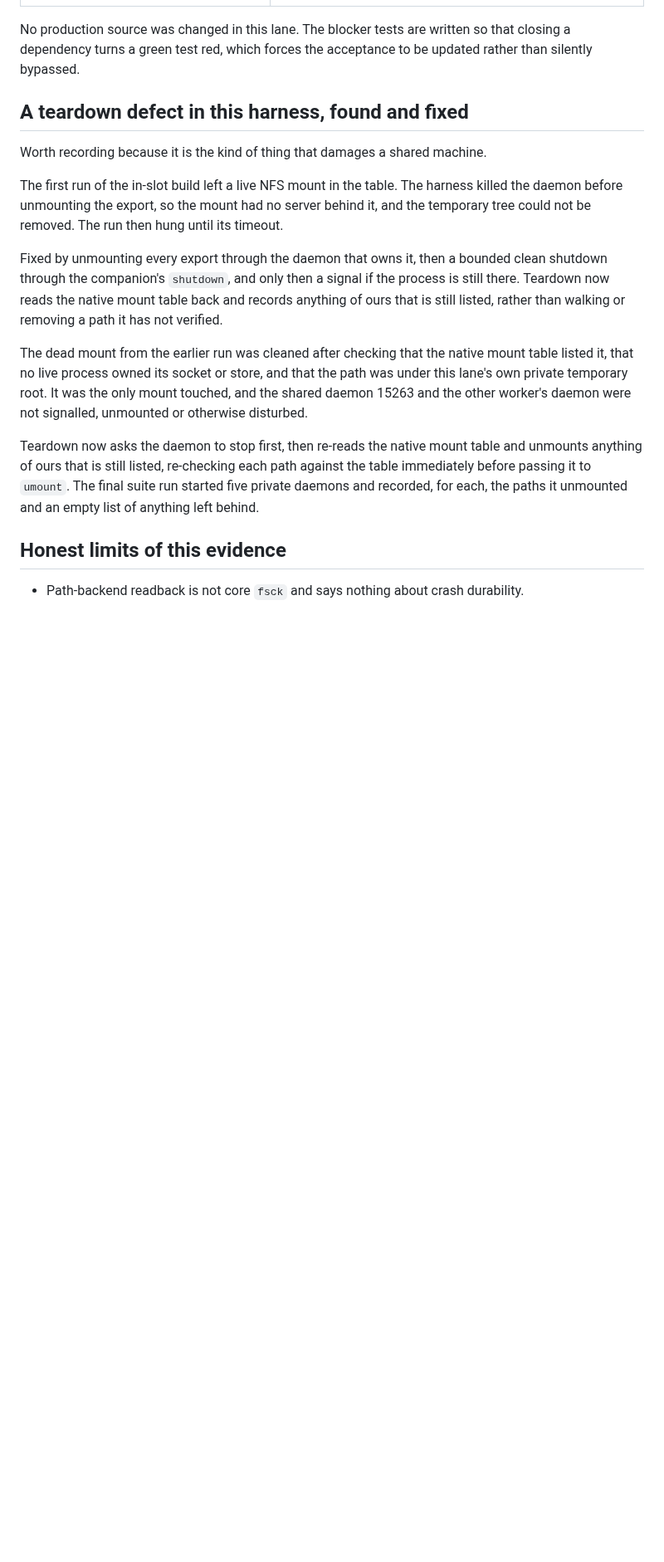
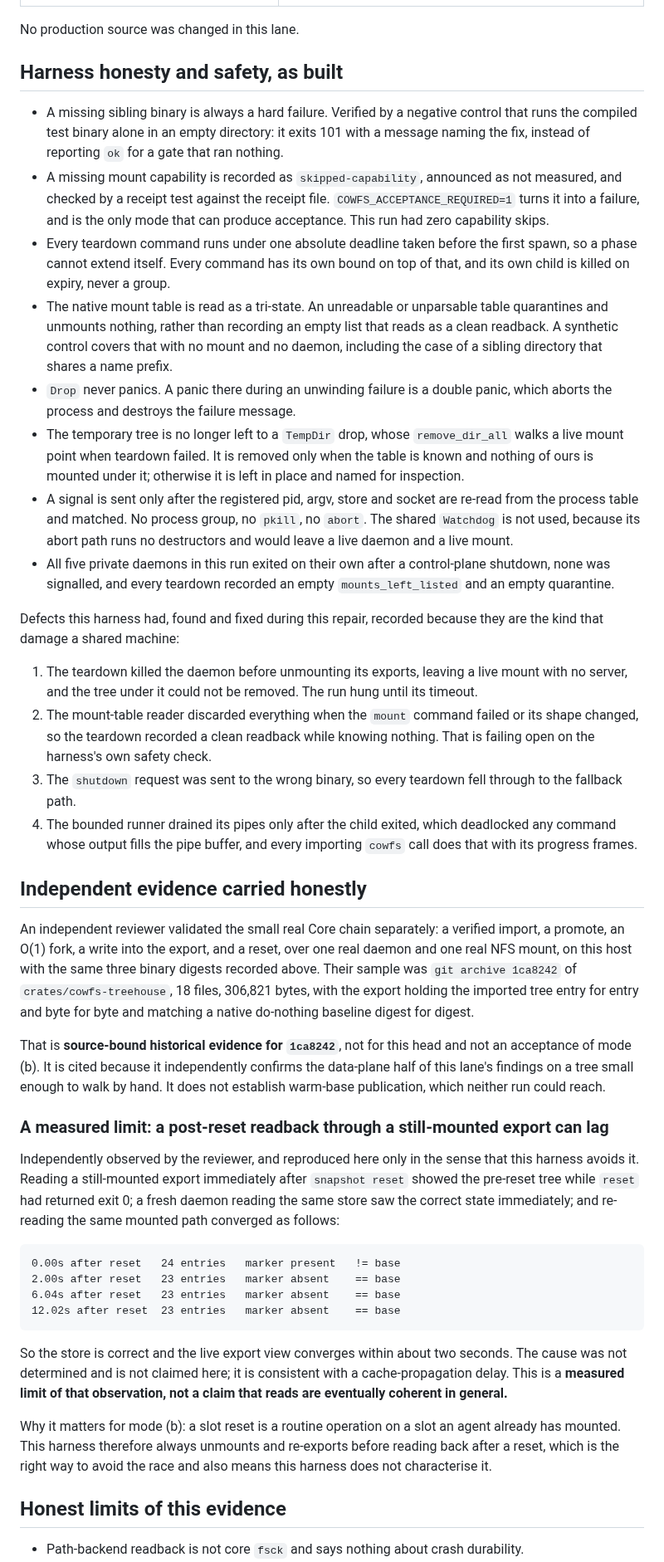
Before and after one commit to zeeshanhaque21/cowfs, a Markdown page: docs/verification/ready-real-project.md, the part around one of its changes. Shown at 83% size. Drawn GitHub-style; blank space fills up the shorter version.

````diff
--- a/docs/verification/ready-real-project.md
+++ b/docs/verification/ready-real-project.md
@@ -274,33 +290,81 @@ Ownership of the seams, so nothing here is duplicated:
 
 No production source was changed in this lane.
-The blocker tests are written so that closing a dependency turns a green test red, which forces the
-acceptance to be updated rather than silently bypassed.
 
-## A teardown defect in this harness, found and fixed
+## Harness honesty and safety, as built
 
-Worth recording because it is the kind of thing that damages a shared machine.
+- A missing sibling binary is always a hard failure. Verified by a negative control that runs the
+  compiled test binary alone in an empty directory: it exits 101 with a message naming the fix,
+  instead of reporting `ok` for a gate that ran nothing.
+- A missing mount capability is recorded as `skipped-capability`, announced as not measured, and
+  checked by a receipt test against the receipt file. `COWFS_ACCEPTANCE_REQUIRED=1` turns it into a
+  failure, and is the only mode that can produce acceptance. This run had zero capability skips.
+- Every teardown command runs under one absolute deadline taken before the first spawn, so a phase
+  cannot extend itself. Every command has its own bound on top of that, and its own child is killed
+  on expiry, never a group.
+- The native mount table is read as a tri-state. An unreadable or unparsable table quarantines and
+  unmounts nothing, rather than recording an empty list that reads as a clean readback. A synthetic
+  control covers that with no mount and no daemon, including the case of a sibling directory that
+  shares a name prefix.
+- `Drop` never panics. A panic there during an unwinding failure is a double panic, which aborts the
+  process and destroys the failure message.
+- The temporary tree is no longer left to a `TempDir` drop, whose `remove_dir_all` walks a live mount
+  point when teardown failed. It is removed only when the table is known and nothing of ours is
+  mounted under it; otherwise it is left in place and named for inspection.
+- A signal is sent only after the registered pid, argv, store and socket are re-read from the process
+  table and matched. No process group, no `pkill`, no `abort`. The shared `Watchdog` is not used,
+  because its abort path runs no destructors and would leave a live daemon and a live mount.
+- All five private daemons in this run exited on their own after a control-plane shutdown, none was
+  signalled, and every teardown recorded an empty `mounts_left_listed` and an empty quarantine.
 
-The first run of the in-slot build left a live NFS mount in the table.
-The harness killed the daemon before unmounting the export, so the mount had no server behind it, and
-the temporary tree could not be removed.
-The run then hung until its timeout.
+Defects this harness had, found and fixed during this repair, recorded because they are the kind
+that damage a shared machine:
 
-Fixed by unmounting every export through the daemon that owns it, then a bounded clean shutdown
-through the companion's `shutdown`, and only then a signal if the process is still there.
-Teardown now reads the native mount table back and records anything of ours that is still listed,
-rather than walking or removing a path it has not verified.
+1. The teardown killed the daemon before unmounting its exports, leaving a live mount with no server,
+   and the tree under it could not be removed. The run hung until its timeout.
+2. The mount-table reader discarded everything when the `mount` command failed or its shape changed,
+   so the teardown recorded a clean readback while knowing nothing. That is failing open on the
+   harness's own safety check.
+3. The `shutdown` request was sent to the wrong binary, so every teardown fell through to the
+   fallback path.
+4. The bounded runner drained its pipes only after the child exited, which deadlocked any command
+   whose output fills the pipe buffer, and every importing `cowfs` call does that with its progress
+   frames.
 
-The dead mount from the earlier run was cleaned after checking that the native mount table listed it,
-that no live process owned its socket or store, and that the path was under this lane's own private
-temporary root.
-It was the only mount touched, and the shared daemon 15263 and the other worker's daemon were not
-signalled, unmounted or otherwise disturbed.
+## Independent evidence carried honestly
 
-Teardown now asks the daemon to stop first, then re-reads the native mount table and unmounts
-anything of ours that is still listed, re-checking each path against the table immediately before
-passing it to `umount`.
-The final suite run started five private daemons and recorded, for each, the paths it unmounted and an
-empty list of anything left behind.
+An independent reviewer validated the small real Core chain separately: a verified import, a promote,
+an O(1) fork, a write into the export, and a reset, over one real daemon and one real NFS mount, on
+this host with the same three binary digests recorded above. Their sample was
+`git archive 1ca8242` of `crates/cowfs-treehouse`, 18 files, 306,821 bytes, with the export holding
+the imported tree entry for entry and byte for byte and matching a native do-nothing baseline
+digest for digest.
+
+That is **source-bound historical evidence for `1ca8242`**, not for this head and not an acceptance
+of mode (b). It is cited because it independently confirms the data-plane half of this lane's
+findings on a tree small enough to walk by hand. It does not establish warm-base publication, which
+neither run could reach.
+
+### A measured limit: a post-reset readback through a still-mounted export can lag
+
+Independently observed by the reviewer, and reproduced here only in the sense that this harness
+avoids it. Reading a still-mounted export immediately after `snapshot reset` showed the pre-reset
+tree while `reset` had returned exit 0; a fresh daemon reading the same store saw the correct state
+immediately; and re-reading the same mounted path converged as follows:
+
+```
+0.00s after reset   24 entries   marker present   != base
+2.00s after reset   23 entries   marker absent    == base
+6.04s after reset   23 entries   marker absent    == base
+12.02s after reset  23 entries   marker absent    == base
+```
+
+So the store is correct and the live export view converges within about two seconds. The cause was
+not determined and is not claimed here; it is consistent with a cache-propagation delay. This is a
+**measured limit of that observation, not a claim that reads are eventually coherent in general.**
+
+Why it matters for mode (b): a slot reset is a routine operation on a slot an agent already has
+mounted. This harness therefore always unmounts and re-exports before reading back after a reset,
+which is the right way to avoid the race and also means this harness does not characterise it.
 
 ## Honest limits of this evidence
 
````
Also changed, not shown: other parts of docs/verification/ready-real-project.md (+184 -168 lines).
